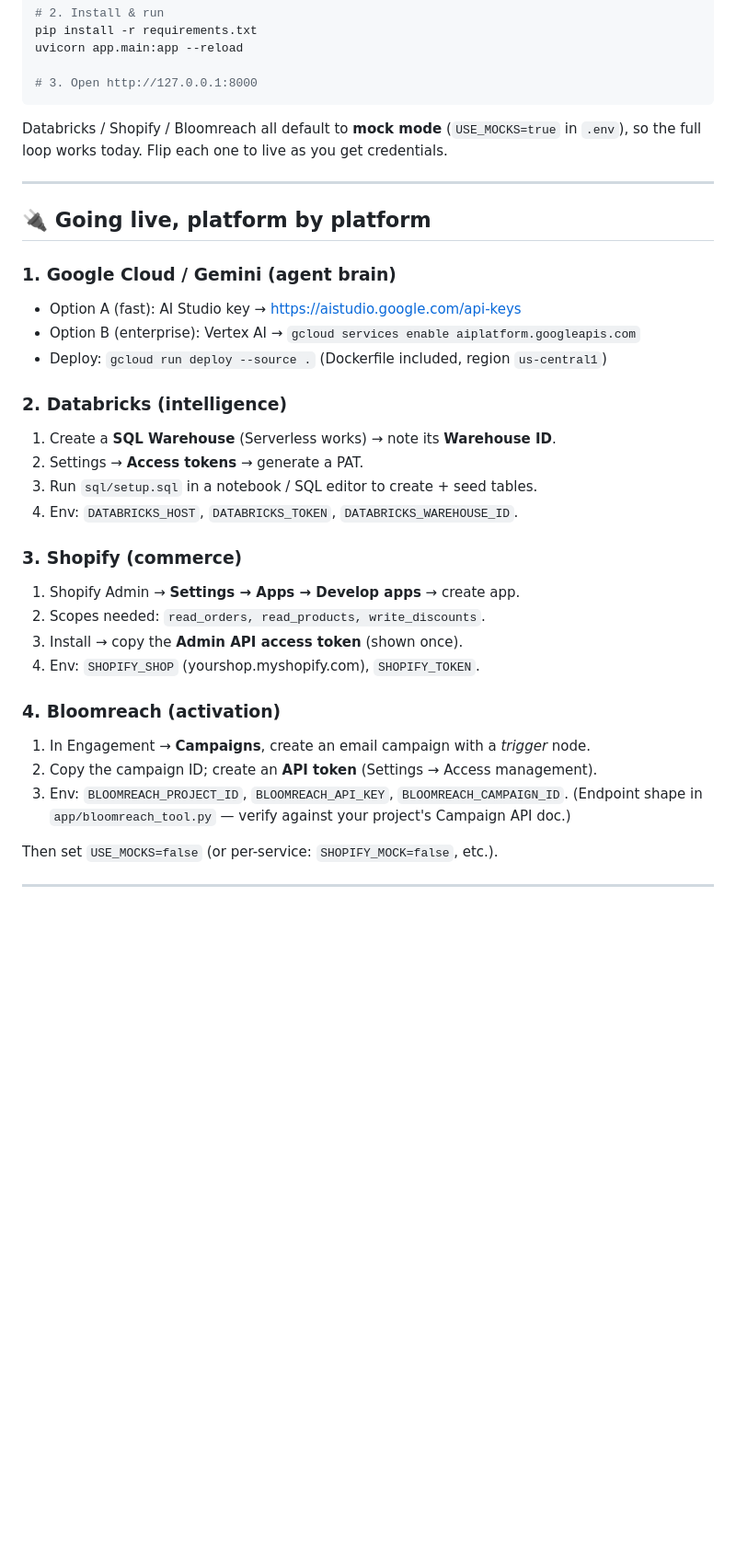
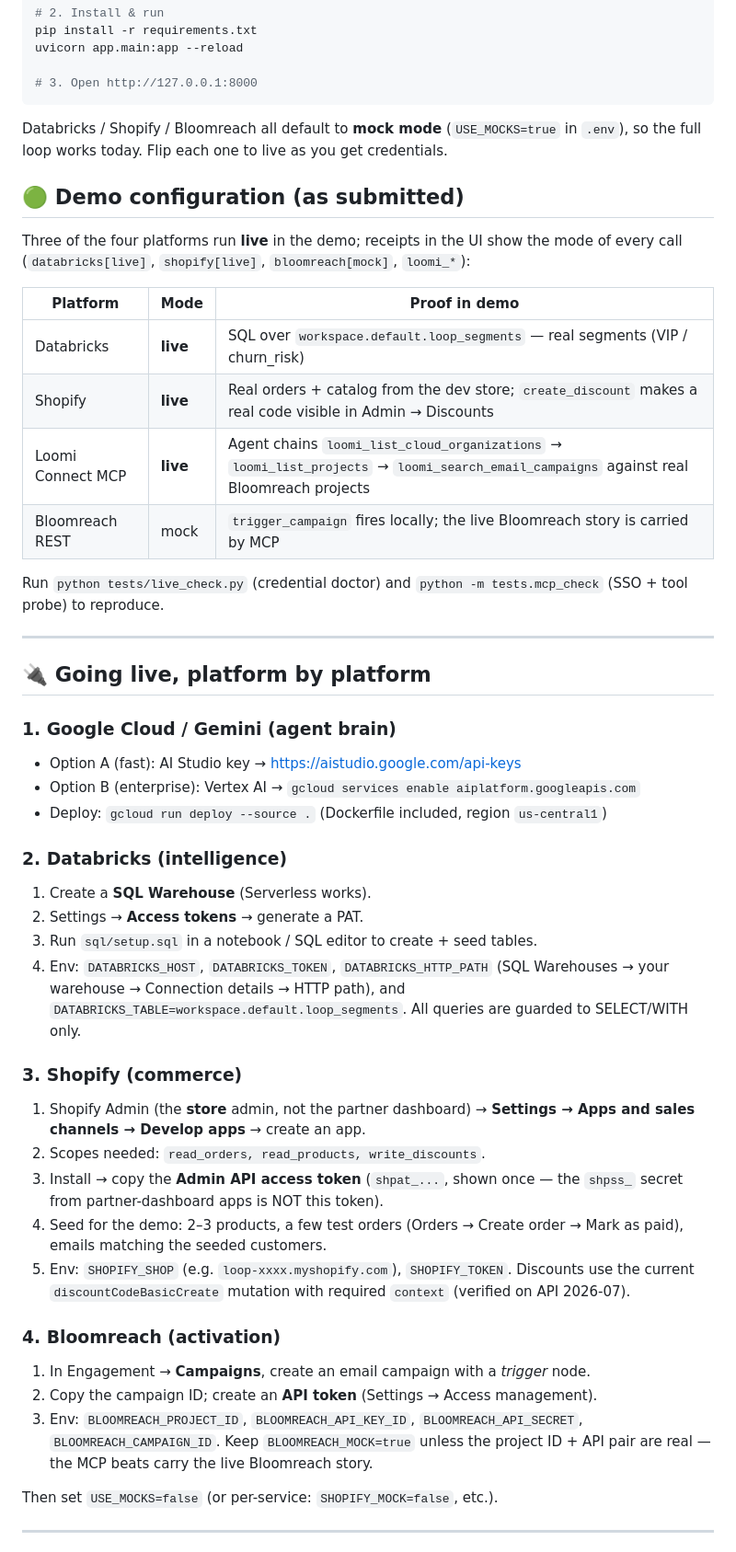
Before and after one commit to shivayogi2244/bloomreach-hackathon, a Markdown page: README.md, the part around one of its changes. Shown at 92% size. Drawn GitHub-style; blank space fills up the shorter version.

```diff
--- a/README.md
+++ b/README.md
@@ -52,6 +52,21 @@ uvicorn app.main:app --reload
 Databricks / Shopify / Bloomreach all default to **mock mode** (`USE_MOCKS=true` in `.env`),
 so the full loop works today. Flip each one to live as you get credentials.
 
+## 🟢 Demo configuration (as submitted)
+
+Three of the four platforms run **live** in the demo; receipts in the UI show the
+mode of every call (`databricks[live]`, `shopify[live]`, `bloomreach[mock]`, `loomi_*`):
+
+| Platform | Mode | Proof in demo |
+|---|---|---|
+| Databricks | **live** | SQL over `workspace.default.loop_segments` — real segments (VIP / churn_risk) |
+| Shopify | **live** | Real orders + catalog from the dev store; `create_discount` makes a real code visible in Admin → Discounts |
+| Loomi Connect MCP | **live** | Agent chains `loomi_list_cloud_organizations` → `loomi_list_projects` → `loomi_search_email_campaigns` against real Bloomreach projects |
+| Bloomreach REST | mock | `trigger_campaign` fires locally; the live Bloomreach story is carried by MCP |
+
+Run `python tests/live_check.py` (credential doctor) and `python -m tests.mcp_check`
+(SSO + tool probe) to reproduce.
+
 ---
 
 ## 🔌 Going live, platform by platform
@@ -62,22 +77,31 @@ so the full loop works today. Flip each one to live as you get credentials.
 - Deploy: `gcloud run deploy --source .` (Dockerfile included, region `us-central1`)
 
 ### 2. Databricks (intelligence)
-1. Create a **SQL Warehouse** (Serverless works) → note its **Warehouse ID**.
+1. Create a **SQL Warehouse** (Serverless works).
 2. Settings → **Access tokens** → generate a PAT.
 3. Run `sql/setup.sql` in a notebook / SQL editor to create + seed tables.
-4. Env: `DATABRICKS_HOST`, `DATABRICKS_TOKEN`, `DATABRICKS_WAREHOUSE_ID`.
+4. Env: `DATABRICKS_HOST`, `DATABRICKS_TOKEN`, `DATABRICKS_HTTP_PATH`
+   (SQL Warehouses → your warehouse → Connection details → HTTP path), and
+   `DATABRICKS_TABLE=workspace.default.loop_segments`. All queries are guarded to
+   SELECT/WITH only.
 
 ### 3. Shopify (commerce)
-1. Shopify Admin → **Settings → Apps → Develop apps** → create app.
+1. Shopify Admin (the **store** admin, not the partner dashboard) → **Settings → Apps and sales channels → Develop apps** → create an app.
 2. Scopes needed: `read_orders, read_products, write_discounts`.
-3. Install → copy the **Admin API access token** (shown once).
-4. Env: `SHOPIFY_SHOP` (yourshop.myshopify.com), `SHOPIFY_TOKEN`.
+3. Install → copy the **Admin API access token** (`shpat_...`, shown once — the
+   `shpss_` secret from partner-dashboard apps is NOT this token).
+4. Seed for the demo: 2–3 products, a few test orders (Orders → Create order →
+   Mark as paid), emails matching the seeded customers.
+5. Env: `SHOPIFY_SHOP` (e.g. `loop-xxxx.myshopify.com`), `SHOPIFY_TOKEN`.
+   Discounts use the current `discountCodeBasicCreate` mutation with required
+   `context` (verified on API 2026-07).
 
 ### 4. Bloomreach (activation)
 1. In Engagement → **Campaigns**, create an email campaign with a *trigger* node.
 2. Copy the campaign ID; create an **API token** (Settings → Access management).
-3. Env: `BLOOMREACH_PROJECT_ID`, `BLOOMREACH_API_KEY`, `BLOOMREACH_CAMPAIGN_ID`.
-   (Endpoint shape in `app/bloomreach_tool.py` — verify against your project's Campaign API doc.)
+3. Env: `BLOOMREACH_PROJECT_ID`, `BLOOMREACH_API_KEY_ID`, `BLOOMREACH_API_SECRET`,
+   `BLOOMREACH_CAMPAIGN_ID`. Keep `BLOOMREACH_MOCK=true` unless the project ID + API
+   pair are real — the MCP beats carry the live Bloomreach story.
 
 Then set `USE_MOCKS=false` (or per-service: `SHOPIFY_MOCK=false`, etc.).
 
```
Also changed, not shown: other parts of README.md (+11 -6 lines).
